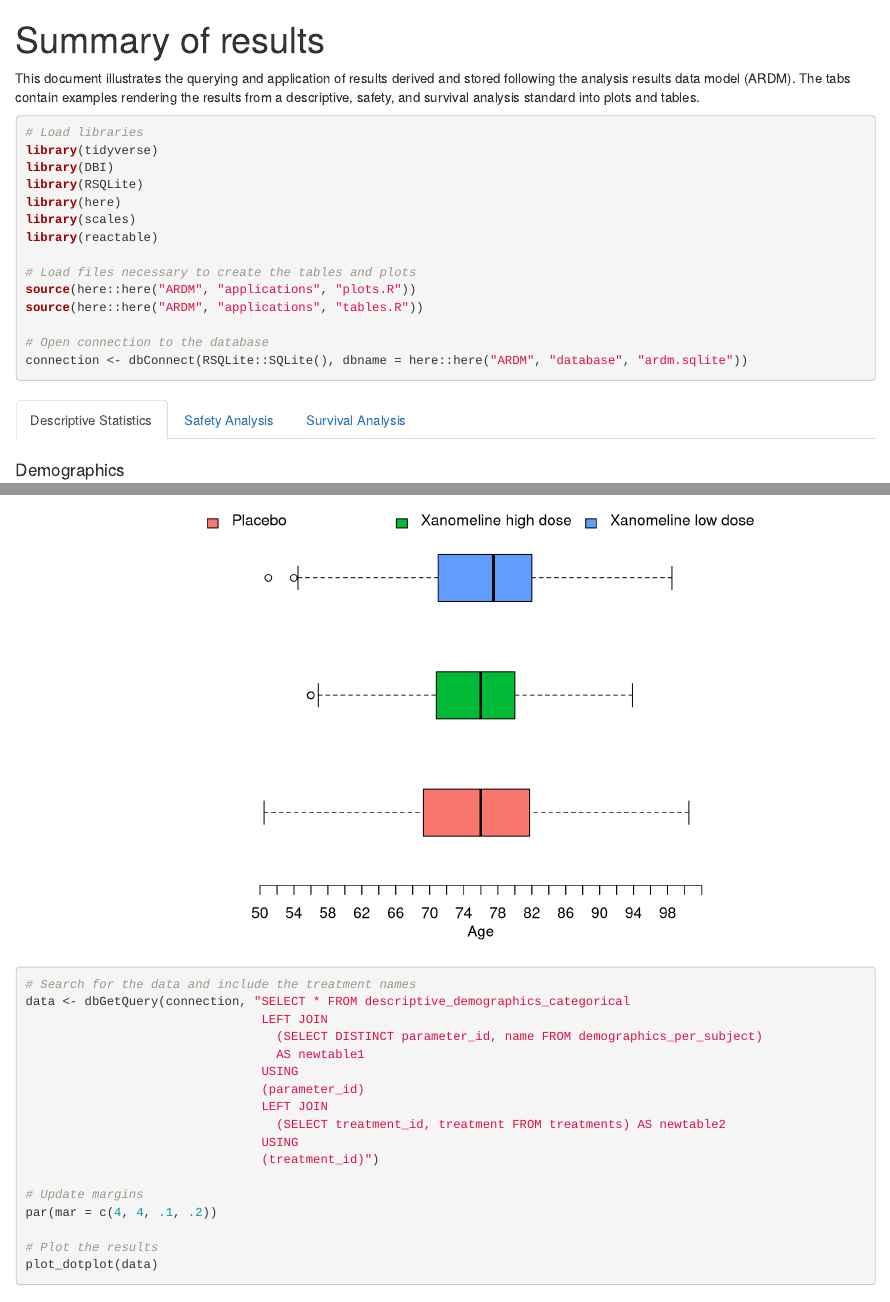
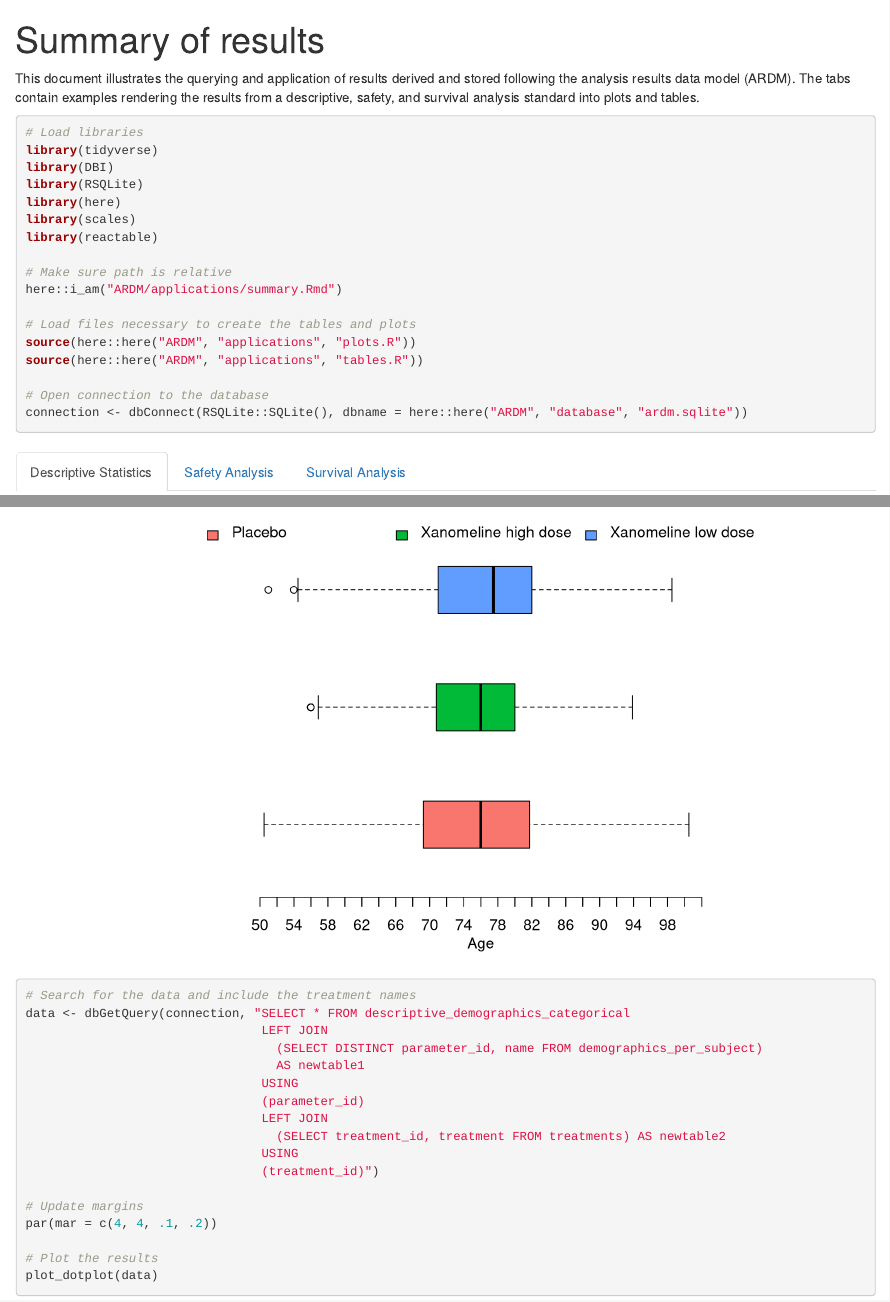
Before and after one commit to joanacmbarros/analysis-results-data-model, an R Markdown document (ARDM/applications/summary.Rmd): the page in a window 1100 px wide, from its top, and a second part further down, joined at a grey line. Rendered offline with R 4.5, knitr and Pandoc, with nearby package versions; some code elsewhere in the file could not run offline.

Commit message:
Upate to check where project starts to pick up source files

```diff
--- a/ARDM/applications/summary.Rmd
+++ b/ARDM/applications/summary.Rmd
@@ -14,6 +14,9 @@ library(RSQLite)
 library(here)
 library(scales)
 library(reactable)
+
+# Make sure path is relative
+here::i_am("ARDM/applications/summary.Rmd")
 
 # Load files necessary to create the tables and plots
 source(here::here("ARDM", "applications", "plots.R"))
```
